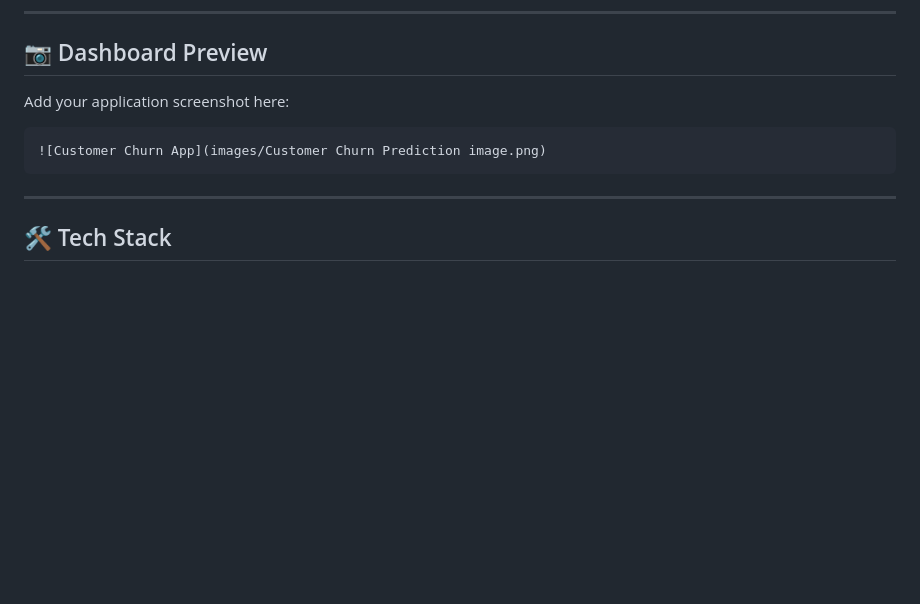
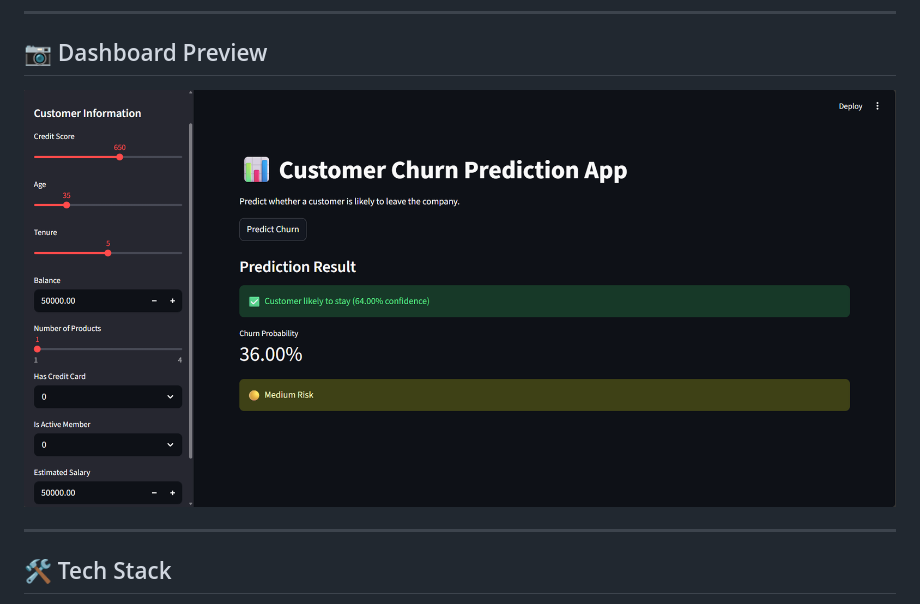
Before and after one commit to manasranjanmeher99/ml_app, a Markdown page: Customer Churn Prediction App/README.md, the part around the change. Drawn GitHub-style; blank space fills up the shorter version.

Commit message:
customer churn prediction app

````diff
--- a/Customer Churn Prediction App/README.md
+++ b/Customer Churn Prediction App/README.md
@@ -17,11 +17,7 @@ Users can enter customer details through an interactive web interface and receiv
 
 ## 📷 Dashboard Preview
 
-Add your application screenshot here:
-
-```markdown
-![Customer Churn App](images/Customer Churn Prediction image.png)
-```
+![Customer Churn Prediction Dashboard](images/Customer%20Churn%20Prediction%20image.png)
 
 ---
 
````
